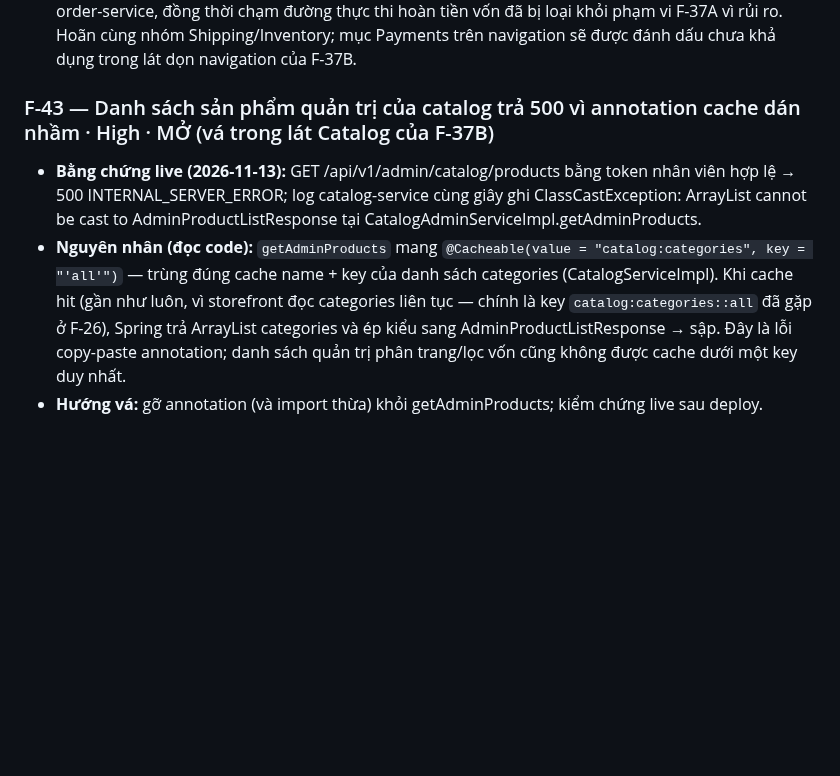
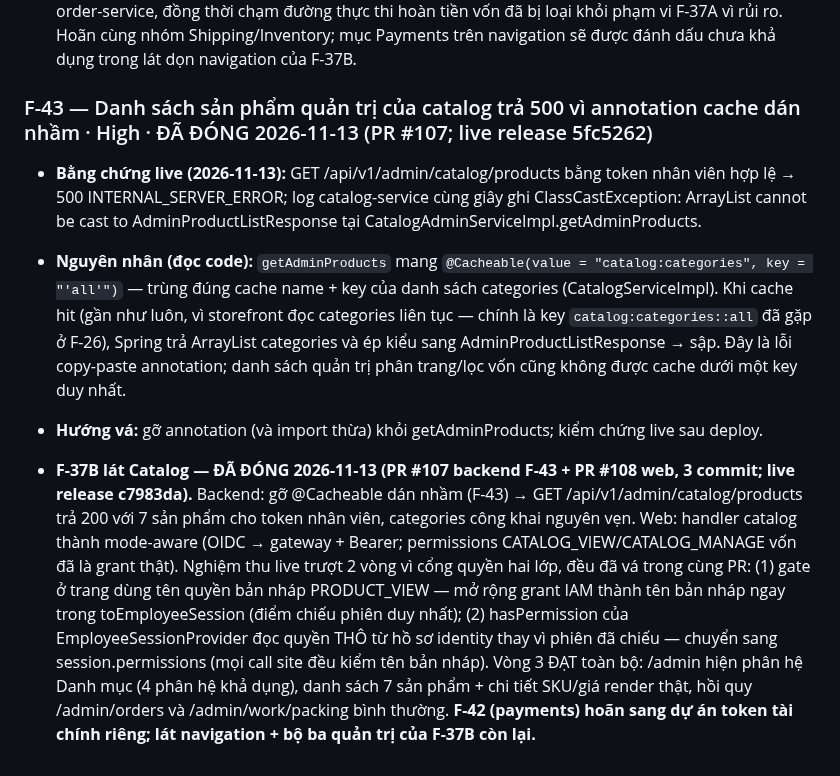
Before and after one commit to hvduong2k5/DUT.PBL6, a Markdown page: docs/06_operations/deployment-findings-2026-11.md, the part around the change. GitHub-like rendering; blank space fills up the shorter version.

Commit message:
docs(findings): F-43 closed; F-37B catalog slice closed live (PRs #107/#108)

```diff
--- a/docs/06_operations/deployment-findings-2026-11.md
+++ b/docs/06_operations/deployment-findings-2026-11.md
@@ -256,8 +256,10 @@ Thứ tự ưu tiên được chốt qua tranh luận Muse ↔ GPT (severity ≠
 - **Bằng chứng live (2026-11-13):** token của tài khoản admin đủ 35 grant gọi GET /api/v1/admin/payments/refunds qua Kong → 403 {"error":{"code":"PERMISSION_DENIED"}}.
 - **Hệ quả:** workspace Payments trên web không thể đấu dây từ phiên nhân viên hiện tại. Mở đường này cần một thiết kế token tài chính riêng (claims + ánh xạ quyền + step-up MFA) ở identity/Keycloak + order-service, đồng thời chạm đường thực thi hoàn tiền vốn đã bị loại khỏi phạm vi F-37A vì rủi ro. Hoãn cùng nhóm Shipping/Inventory; mục Payments trên navigation sẽ được đánh dấu chưa khả dụng trong lát dọn navigation của F-37B.
 
-### F-43 — Danh sách sản phẩm quản trị của catalog trả 500 vì annotation cache dán nhầm · High · MỞ (vá trong lát Catalog của F-37B)
+### F-43 — Danh sách sản phẩm quản trị của catalog trả 500 vì annotation cache dán nhầm · High · ĐÃ ĐÓNG 2026-11-13 (PR #107; live release 5fc5262)
 
 - **Bằng chứng live (2026-11-13):** GET /api/v1/admin/catalog/products bằng token nhân viên hợp lệ → 500 INTERNAL_SERVER_ERROR; log catalog-service cùng giây ghi ClassCastException: ArrayList cannot be cast to AdminProductListResponse tại CatalogAdminServiceImpl.getAdminProducts.
 - **Nguyên nhân (đọc code):** `getAdminProducts` mang `@Cacheable(value = "catalog:categories", key = "'all'")` — trùng đúng cache name + key của danh sách categories (CatalogServiceImpl). Khi cache hit (gần như luôn, vì storefront đọc categories liên tục — chính là key `catalog:categories::all` đã gặp ở F-26), Spring trả ArrayList categories và ép kiểu sang AdminProductListResponse → sập. Đây là lỗi copy-paste annotation; danh sách quản trị phân trang/lọc vốn cũng không được cache dưới một key duy nhất.
 - **Hướng vá:** gỡ annotation (và import thừa) khỏi getAdminProducts; kiểm chứng live sau deploy.
+
+- **F-37B lát Catalog — ĐÃ ĐÓNG 2026-11-13 (PR #107 backend F-43 + PR #108 web, 3 commit; live release c7983da).** Backend: gỡ @Cacheable dán nhầm (F-43) → GET /api/v1/admin/catalog/products trả 200 với 7 sản phẩm cho token nhân viên, categories công khai nguyên vẹn. Web: handler catalog thành mode-aware (OIDC → gateway + Bearer; permissions CATALOG_VIEW/CATALOG_MANAGE vốn đã là grant thật). Nghiệm thu live trượt 2 vòng vì cổng quyền hai lớp, đều đã vá trong cùng PR: (1) gate ở trang dùng tên quyền bản nháp PRODUCT_VIEW — mở rộng grant IAM thành tên bản nháp ngay trong toEmployeeSession (điểm chiếu phiên duy nhất); (2) hasPermission của EmployeeSessionProvider đọc quyền THÔ từ hồ sơ identity thay vì phiên đã chiếu — chuyển sang session.permissions (mọi call site đều kiểm tên bản nháp). Vòng 3 ĐẠT toàn bộ: /admin hiện phân hệ Danh mục (4 phân hệ khả dụng), danh sách 7 sản phẩm + chi tiết SKU/giá render thật, hồi quy /admin/orders và /admin/work/packing bình thường. **F-42 (payments) hoãn sang dự án token tài chính riêng; lát navigation + bộ ba quản trị của F-37B còn lại.**
```
